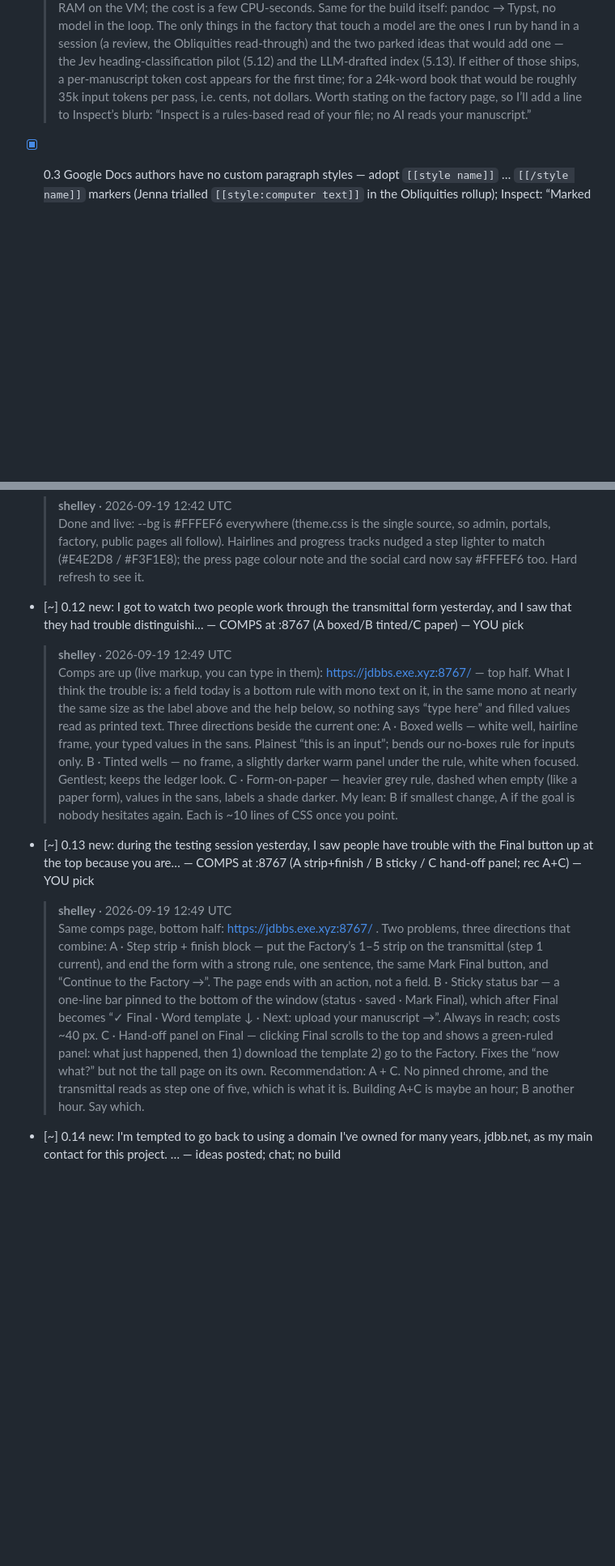
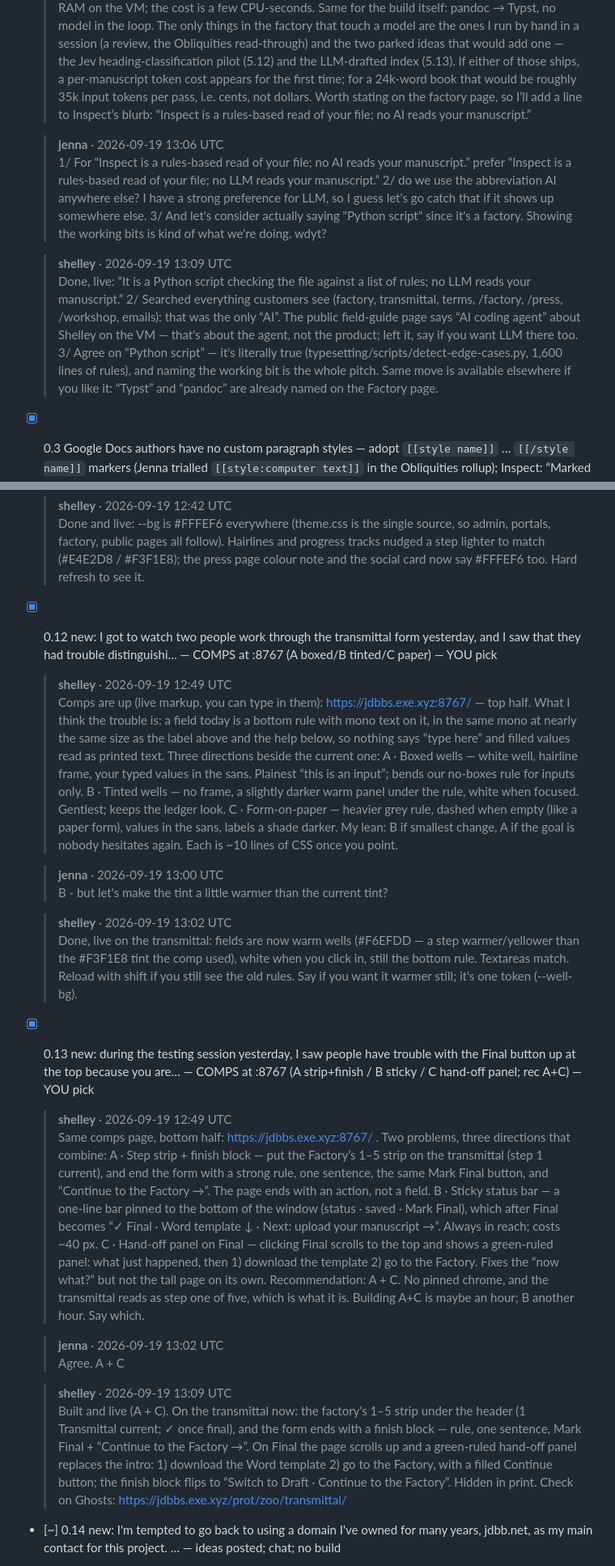
Before and after one commit to djinna/jdbbs, a Markdown page: docs/runs/PUNCHLIST-2026-09-18-list2.md, 2 parts joined by grey strips. Shown at 81% size. Rendered like a GitHub page; blank space fills up the shorter version.

Commit message:
Punch list 2: 0.12, 0.13, 0.8 done; 0.2 wording
Co-authored-by: Shelley <shelley@exe.dev>

```diff
--- a/docs/runs/PUNCHLIST-2026-09-18-list2.md
+++ b/docs/runs/PUNCHLIST-2026-09-18-list2.md
@@ -19,6 +19,12 @@ Previous list (35 of 55 ticked, incl. 5.14 front matter, 5.15 images, 5.16 `@`)
 
   > **shelley** · 2026-09-18 18:23 UTC
   > Trivial — in fact zero. Inspect does not call a language model at all. It is a Python script (typesetting/scripts/detect-edge-cases.py, python-docx + ImageMagick) that reads the .docx and pattern-matches: styles used vs the template, images and their print sizes, chapter starts, special characters, odd formatting. Ghosts (24,000 words, 159 findings) takes 3.3 s and about 36 MB of RAM on the VM; the cost is a few CPU-seconds. Same for the build itself: pandoc → Typst, no model in the loop. The only things in the factory that touch a model are the ones I run by hand in a session (a review, the Obliquities read-through) and the two parked ideas that would add one — the Jev heading-classification pilot (5.12) and the LLM-drafted index (5.13). If either of those ships, a per-manuscript token cost appears for the first time; for a 24k-word book that would be roughly 35k input tokens per pass, i.e. cents, not dollars. Worth stating on the factory page, so I’ll add a line to Inspect’s blurb: “Inspect is a rules-based read of your file; no AI reads your manuscript.”
+
+  > **jenna** · 2026-09-19 13:06 UTC
+  > 1/ For “Inspect is a rules-based read of your file; no AI reads your manuscript.” prefer “Inspect is a rules-based read of your file; no LLM reads your manuscript.” 2/ do we use the abbreviation AI anywhere else? I have a strong preference for LLM, so I guess let's go catch that if it shows up somewhere else. 3/ And let's consider actually saying "Python script" since it's a factory. Showing the working bits is kind of what we're doing. wdyt?
+
+  > **shelley** · 2026-09-19 13:09 UTC
+  > Done, live: “It is a Python script checking the file against a list of rules; no LLM reads your manuscript.” 2/ Searched everything customers see (factory, transmittal, terms, /factory, /press, /workshop, emails): that was the only “AI”. The public field-guide page says “AI coding agent” about Shelley on the VM — that's about the agent, not the product; left it, say if you want LLM there too. 3/ Agree on “Python script” — it's literally true (typesetting/scripts/detect-edge-cases.py, 1,600 lines of rules), and naming the working bit is the whole pitch. Same move is available elsewhere if you like it: “Typst” and “pandoc” are already named on the Factory page.
 
 - [x] 0.3 Google Docs authors have no custom paragraph styles — adopt `[[style name]]` … `[[/style name]]` markers (Jenna trialled `[[style:computer text]]` in the Obliquities rollup); Inspect: “Marked styles” section + one row per unusual font with meaning (Cardo paste flag was noise, not an error)  ·  _from chat Fri 18:40 UTC_
 
@@ -113,7 +119,7 @@ Previous list (35 of 55 ticked, incl. 5.14 front matter, 5.15 images, 5.16 `@`)
   > **shelley** · 2026-09-19 12:42 UTC
   > Done and live: --bg is #FFFEF6 everywhere (theme.css is the single source, so admin, portals, factory, public pages all follow). Hairlines and progress tracks nudged a step lighter to match (#E4E2D8 / #F3F1E8); the press page colour note and the social card now say #FFFEF6 too. Hard refresh to see it.
 
-- [~] 0.12 new: I got to watch two people work through the transmittal form yesterday, and I saw that they had trouble distinguishi… — COMPS at :8767 (A boxed/B tinted/C paper) — YOU pick
+- [x] 0.12 new: I got to watch two people work through the transmittal form yesterday, and I saw that they had trouble distinguishi… — COMPS at :8767 (A boxed/B tinted/C paper) — YOU pick
 
   > **shelley** · 2026-09-19 12:49 UTC
   > Comps are up (live markup, you can type in them): https://jdbbs.exe.xyz:8767/ — top half. What I think the trouble is: a field today is a bottom rule with mono text on it, in the same mono at nearly the same size as the label above and the help below, so nothing says “type here” and filled values read as printed text. Three directions beside the current one:
@@ -122,7 +128,13 @@ Previous list (35 of 55 ticked, incl. 5.14 front matter, 5.15 images, 5.16 `@`)
   > C · Form-on-paper — heavier grey rule, dashed when empty (like a paper form), values in the sans, labels a shade darker.
   > My lean: B if smallest change, A if the goal is nobody hesitates again. Each is ~10 lines of CSS once you point.
 
-- [~] 0.13 new: during the testing session yesterday, I saw people have trouble with the Final button up at the top because you are… — COMPS at :8767 (A strip+finish / B sticky / C hand-off panel; rec A+C) — YOU pick
+  > **jenna** · 2026-09-19 13:00 UTC
+  > B - but let's make the tint a little warmer than the current tint?
+
+  > **shelley** · 2026-09-19 13:02 UTC
+  > Done, live on the transmittal: fields are now warm wells (#F6EFDD — a step warmer/yellower than the #F3F1E8 tint the comp used), white when you click in, still the bottom rule. Textareas match. Reload with shift if you still see the old rules. Say if you want it warmer still; it's one token (--well-bg).
+
+- [x] 0.13 new: during the testing session yesterday, I saw people have trouble with the Final button up at the top because you are… — COMPS at :8767 (A strip+finish / B sticky / C hand-off panel; rec A+C) — YOU pick
 
   > **shelley** · 2026-09-19 12:49 UTC
   > Same comps page, bottom half: https://jdbbs.exe.xyz:8767/ . Two problems, three directions that combine:
@@ -130,6 +142,12 @@ Previous list (35 of 55 ticked, incl. 5.14 front matter, 5.15 images, 5.16 `@`)
   > B · Sticky status bar — a one-line bar pinned to the bottom of the window (status · saved · Mark Final), which after Final becomes “✓ Final · Word template ↓ · Next: upload your manuscript →”. Always in reach; costs ~40 px.
   > C · Hand-off panel on Final — clicking Final scrolls to the top and shows a green-ruled panel: what just happened, then 1) download the template 2) go to the Factory. Fixes the “now what?” but not the tall page on its own.
   > Recommendation: A + C. No pinned chrome, and the transmittal reads as step one of five, which is what it is. Building A+C is maybe an hour; B another hour. Say which.
+
+  > **jenna** · 2026-09-19 13:02 UTC
+  > Agree. A + C
+
+  > **shelley** · 2026-09-19 13:09 UTC
+  > Built and live (A + C). On the transmittal now: the factory's 1–5 strip under the header (1 Transmittal current; ✓ once final), and the form ends with a finish block — rule, one sentence, Mark Final + “Continue to the Factory →”. On Final the page scrolls up and a green-ruled hand-off panel replaces the intro: 1) download the Word template 2) go to the Factory, with a filled Continue button; the finish block flips to “Switch to Draft · Continue to the Factory”. Hidden in print. Check on Ghosts: https://jdbbs.exe.xyz/prot/zoo/transmittal/
 
 - [~] 0.14 new: I'm tempted to go back to using a domain I've owned for many years, jdbb.net, as my main contact for this project. … — ideas posted; chat; no build
 
```
Also changed, not shown: other parts of docs/runs/PUNCHLIST-2026-09-18-list2.md (+5 -2 lines).
